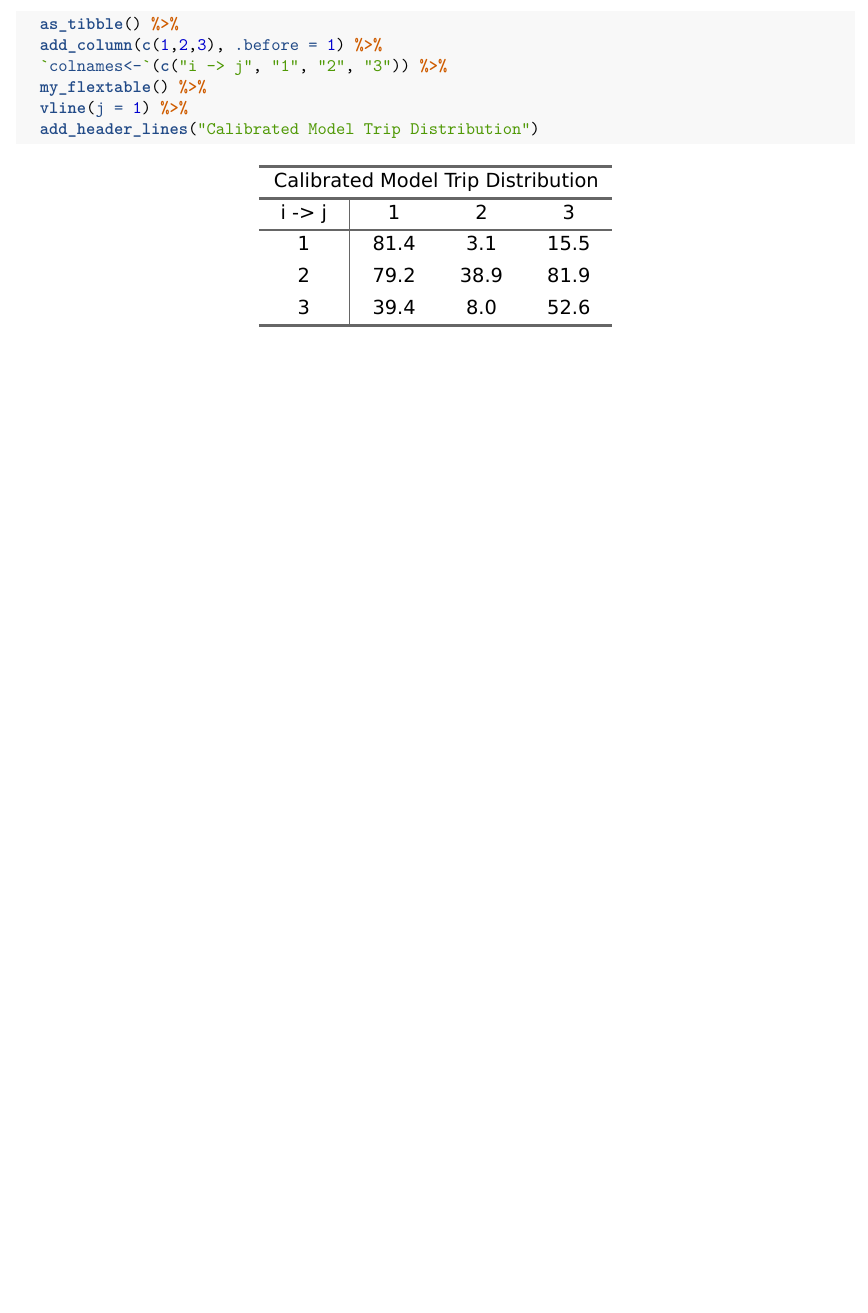
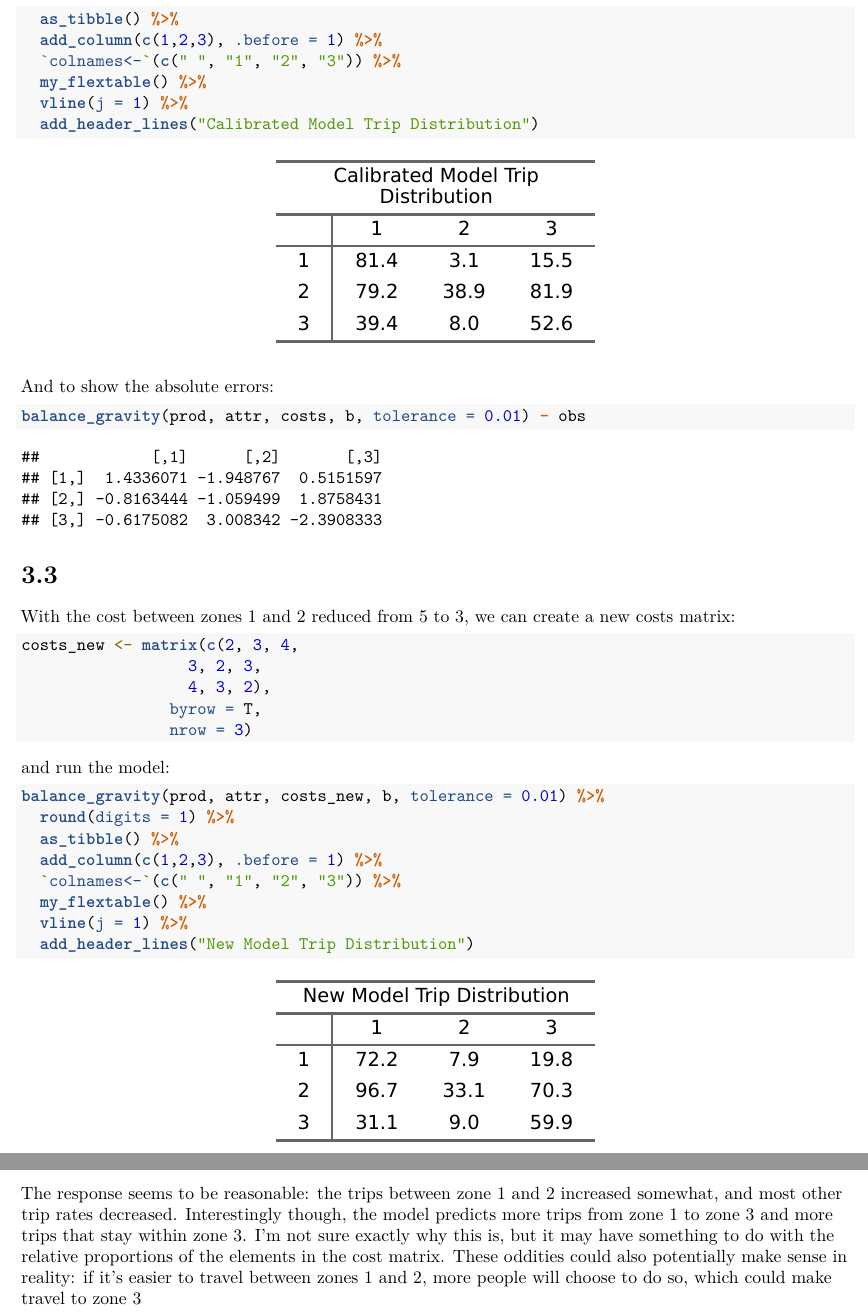
Before and after one commit to atchley-sha/565_class, an R Markdown document (HW3/HW3.Rmd): part of page 4 of 4 before the commit and two parts of pages 4 and 5 of 5 after it, the two joined at a grey line, cut so that both start at the same text, the shorter picture padded with empty space. Rendered offline with R 4.5, knitr and Pandoc, then LaTeX, with nearby package versions.

Commit message:
almost done hw3

````diff
--- a/HW3/HW3.Rmd
+++ b/HW3/HW3.Rmd
@@ -168,8 +168,36 @@ balance_gravity(prod, attr, costs, b, tolerance = 0.01) %>%
   round(digits = 1) %>%
   as_tibble() %>%
   add_column(c(1,2,3), .before = 1) %>%
-  `colnames<-`(c("i -> j", "1", "2", "3")) %>%
+  `colnames<-`(c(" ", "1", "2", "3")) %>%
   my_flextable() %>%
   vline(j = 1) %>%
   add_header_lines("Calibrated Model Trip Distribution")
 ```
+And to show the absolute errors:
+```{r calibrated_error, echo=TRUE}
+balance_gravity(prod, attr, costs, b, tolerance = 0.01) - obs
+```
+
+
+3.3
+=====================================
+With the cost between zones 1 and 2 reduced from 5 to 3, we can create a new costs matrix:
+```{r new_costs, echo=TRUE}
+costs_new <- matrix(c(2, 3, 4,
+                  3, 2, 3,
+                  4, 3, 2),
+                byrow = T,
+                nrow = 3)
+```
+and run the model:
+```{r new_model, echo=TRUE}
+balance_gravity(prod, attr, costs_new, b, tolerance = 0.01) %>%
+  round(digits = 1) %>%
+  as_tibble() %>%
+  add_column(c(1,2,3), .before = 1) %>%
+  `colnames<-`(c(" ", "1", "2", "3")) %>%
+  my_flextable() %>%
+  vline(j = 1) %>%
+  add_header_lines("New Model Trip Distribution")
+```
+The response seems to be reasonable: the trips between zone 1 and 2 increased somewhat, and most other trip rates decreased. Interestingly though, the model predicts more trips from zone 1 to zone 3 and more trips that stay within zone 3. I'm not sure exactly why this is, but it may have something to do with the relative proportions of the elements in the cost matrix. These oddities could also potentially make sense in reality: if it's easier to travel between zones 1 and 2, more people will choose to do so, which could make travel to zone 3
````
Also changed, not shown: HW3/.RData, HW3/HW3.Rmd (2 more changed lines), 1 other file.
